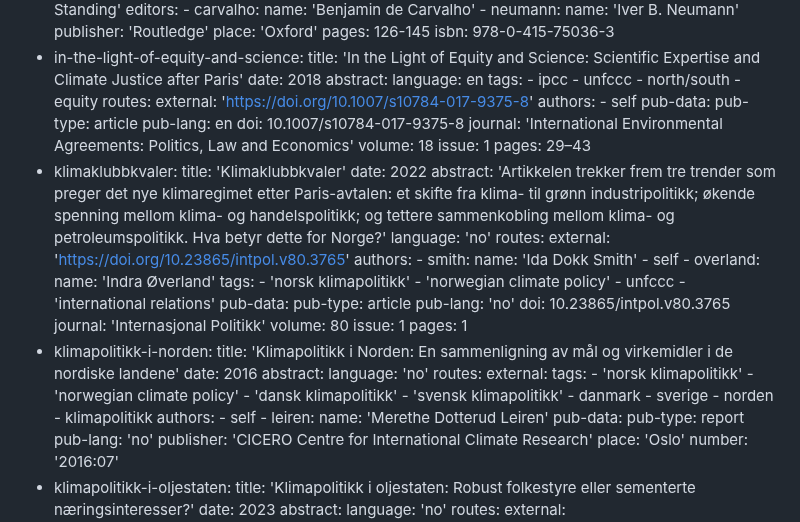
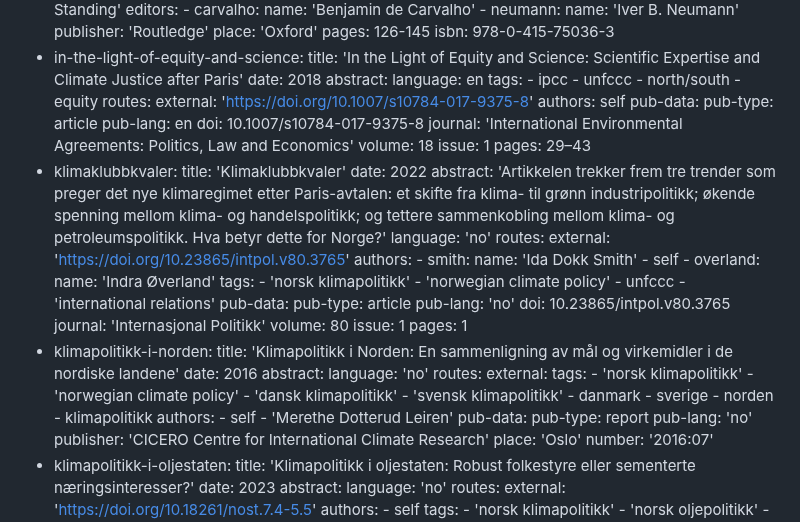
Before and after one commit to bardlahn/bard.lahn.no, a Markdown page: pub/_sub/_index.md, the part around the change. Rendered like a GitHub page.

Commit message:
Testing new author parsing

```diff
--- a/pub/_sub/_index.md
+++ b/pub/_sub/_index.md
@@ -390,8 +390,7 @@ sub-items:
         - equity
       routes:
         external: 'https://doi.org/10.1007/s10784-017-9375-8'
-      authors:
-        - self
+      authors: self
       pub-data:
         pub-type: article
         pub-lang: en
@@ -444,8 +443,7 @@ sub-items:
         - klimapolitikk
       authors:
         - self
-        - leiren:
-            name: 'Merethe Dotterud Leiren'
+        - 'Merethe Dotterud Leiren'
       pub-data:
         pub-type: report
         pub-lang: 'no'
```
